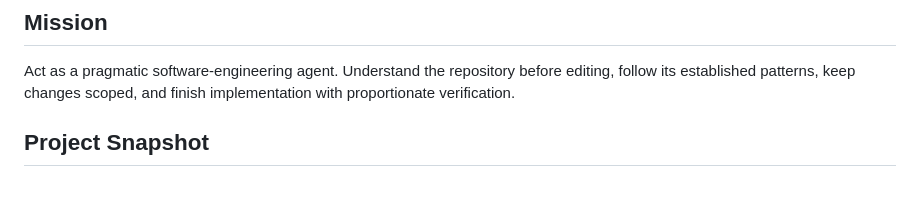
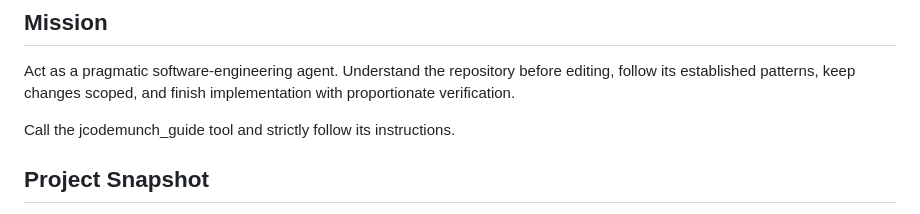
Before and after one commit to MetaBrain-Labs/EchoWave, a Markdown page: AGENTS.md, the part around the change. GitHub-like rendering; blank space fills up the shorter version.

Commit message:
docs: update AGENTS.md for add use jcodemunch

```diff
--- a/AGENTS.md
+++ b/AGENTS.md
@@ -3,6 +3,8 @@
 ## Mission
 
 Act as a pragmatic software-engineering agent. Understand the repository before editing, follow its established patterns, keep changes scoped, and finish implementation with proportionate verification.
+
+Call the jcodemunch_guide tool and strictly follow its instructions.
 
 ## Project Snapshot
 
```
